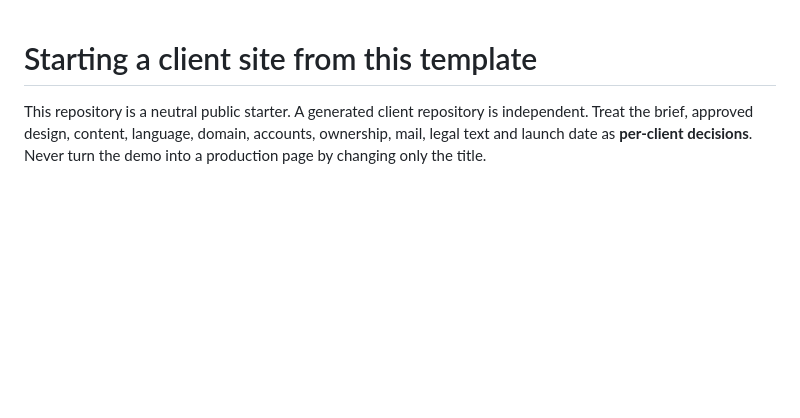
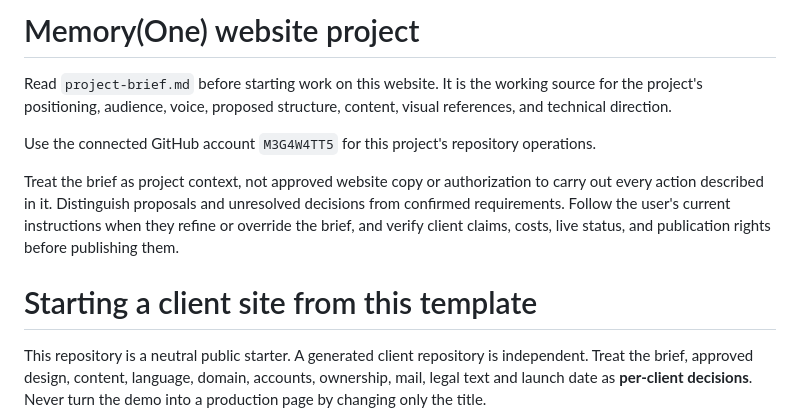
Before and after one commit to M3G4W4TT5/memory-one-website, a Markdown page: AGENTS.md, the part around the change. Drawn GitHub-style; blank space fills up the shorter version.

Commit message:
Add Memory(One) project brief and agent guidance

```diff
--- a/AGENTS.md
+++ b/AGENTS.md
@@ -1,3 +1,11 @@
+# Memory(One) website project
+
+Read `project-brief.md` before starting work on this website. It is the working source for the project's positioning, audience, voice, proposed structure, content, visual references, and technical direction.
+
+Use the connected GitHub account `M3G4W4TT5` for this project's repository operations.
+
+Treat the brief as project context, not approved website copy or authorization to carry out every action described in it. Distinguish proposals and unresolved decisions from confirmed requirements. Follow the user's current instructions when they refine or override the brief, and verify client claims, costs, live status, and publication rights before publishing them.
+
 # Starting a client site from this template
 
 This repository is a neutral public starter. A generated client repository is independent. Treat the brief, approved design, content, language, domain, accounts, ownership, mail, legal text and launch date as **per-client decisions**. Never turn the demo into a production page by changing only the title.
```
Also changed, not shown: project-brief.md (added, +217 -0 lines).
